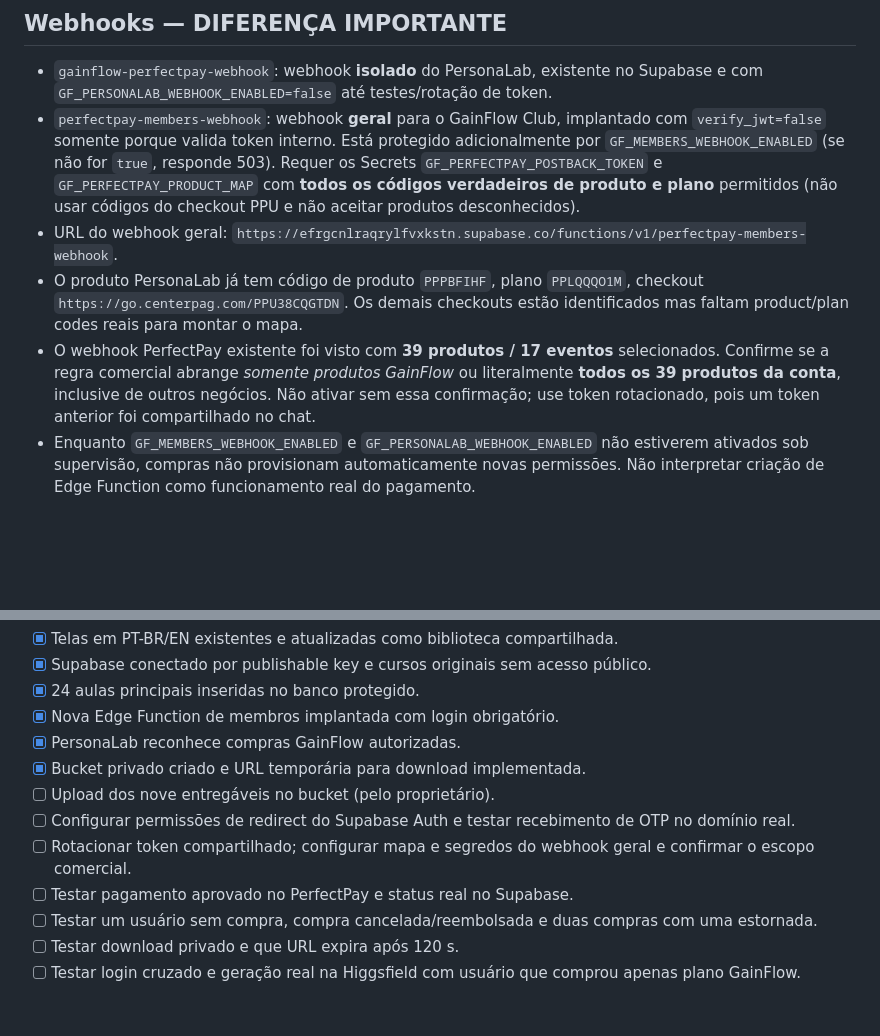
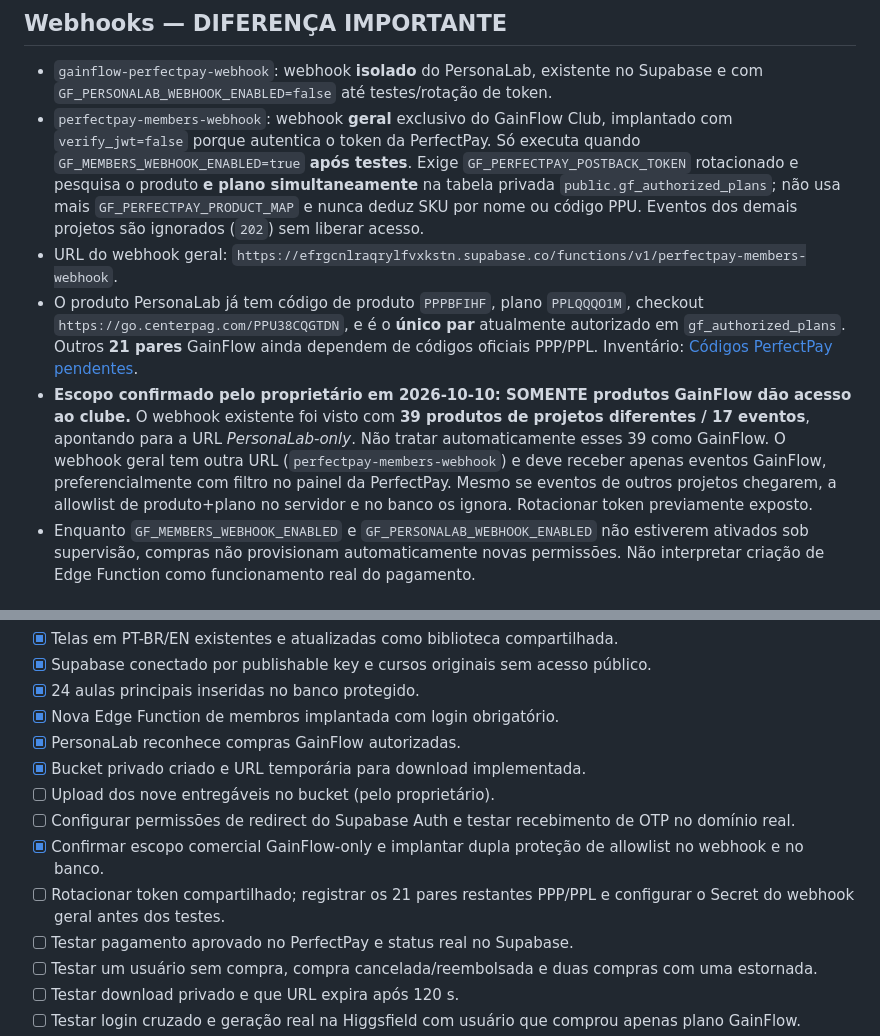
Before and after one commit to paulosoaresgit/instaflow, a Markdown page: docs/GAIN-FLOW-CLUB_ALL_ACCESS.md, 2 parts joined by grey strips. Rendered like a GitHub page; blank space fills up the shorter version.

Commit message:
docs: confirm GainFlow-only eligibility and database-enforced webhook allowlist

```diff
--- a/docs/GAIN-FLOW-CLUB_ALL_ACCESS.md
+++ b/docs/GAIN-FLOW-CLUB_ALL_ACCESS.md
@@ -63,10 +63,10 @@
 ## Webhooks — DIFERENÇA IMPORTANTE
 
 - `gainflow-perfectpay-webhook`: webhook **isolado** do PersonaLab, existente no Supabase e com `GF_PERSONALAB_WEBHOOK_ENABLED=false` até testes/rotação de token.
-- `perfectpay-members-webhook`: webhook **geral** para o GainFlow Club, implantado com `verify_jwt=false` somente porque valida token interno. Está protegido adicionalmente por `GF_MEMBERS_WEBHOOK_ENABLED` (se não for `true`, responde 503). Requer os Secrets `GF_PERFECTPAY_POSTBACK_TOKEN` e `GF_PERFECTPAY_PRODUCT_MAP` com **todos os códigos verdadeiros de produto e plano** permitidos (não usar códigos do checkout PPU e não aceitar produtos desconhecidos).
+- `perfectpay-members-webhook`: webhook **geral** exclusivo do GainFlow Club, implantado com `verify_jwt=false` porque autentica o token da PerfectPay. Só executa quando `GF_MEMBERS_WEBHOOK_ENABLED=true` **após testes**. Exige `GF_PERFECTPAY_POSTBACK_TOKEN` rotacionado e pesquisa o produto **e plano simultaneamente** na tabela privada `public.gf_authorized_plans`; não usa mais `GF_PERFECTPAY_PRODUCT_MAP` e nunca deduz SKU por nome ou código PPU. Eventos dos demais projetos são ignorados (`202`) sem liberar acesso.
 - URL do webhook geral: `https://efrgcnlraqrylfvxkstn.supabase.co/functions/v1/perfectpay-members-webhook`.
-- O produto PersonaLab já tem código de produto `PPPBFIHF`, plano `PPLQQQO1M`, checkout `https://go.centerpag.com/PPU38CQGTDN`. Os demais checkouts estão identificados mas faltam product/plan codes reais para montar o mapa.
-- O webhook PerfectPay existente foi visto com **39 produtos / 17 eventos** selecionados. Confirme se a regra comercial abrange *somente produtos GainFlow* ou literalmente **todos os 39 produtos da conta**, inclusive de outros negócios. Não ativar sem essa confirmação; use token rotacionado, pois um token anterior foi compartilhado no chat.
+- O produto PersonaLab já tem código de produto `PPPBFIHF`, plano `PPLQQQO1M`, checkout `https://go.centerpag.com/PPU38CQGTDN`, e é o **único par** atualmente autorizado em `gf_authorized_plans`. Outros **21 pares** GainFlow ainda dependem de códigos oficiais PPP/PPL. Inventário: [Códigos PerfectPay pendentes](GAIN-FLOW_PERFECTPAY_PLAN_CODES.md).
+- **Escopo confirmado pelo proprietário em 2026-10-10: SOMENTE produtos GainFlow dão acesso ao clube.** O webhook existente foi visto com **39 produtos de projetos diferentes / 17 eventos**, apontando para a URL *PersonaLab-only*. Não tratar automaticamente esses 39 como GainFlow. O webhook geral tem outra URL (`perfectpay-members-webhook`) e deve receber apenas eventos GainFlow, preferencialmente com filtro no painel da PerfectPay. Mesmo se eventos de outros projetos chegarem, a allowlist de produto+plano no servidor e no banco os ignora. Rotacionar token previamente exposto.
 - Enquanto `GF_MEMBERS_WEBHOOK_ENABLED` e `GF_PERSONALAB_WEBHOOK_ENABLED` não estiverem ativados sob supervisão, compras não provisionam automaticamente novas permissões. Não interpretar criação de Edge Function como funcionamento real do pagamento.
 
 ## Checklist antes de liberar clientes
@@ -79,7 +79,8 @@
 - [x] Bucket privado criado e URL temporária para download implementada.
 - [ ] Upload dos nove entregáveis no bucket (pelo proprietário).
 - [ ] Configurar permissões de redirect do Supabase Auth e testar recebimento de OTP no domínio real.
-- [ ] Rotacionar token compartilhado; configurar mapa e segredos do webhook geral e confirmar o escopo comercial.
+- [x] Confirmar escopo comercial GainFlow-only e implantar dupla proteção de allowlist no webhook e no banco.
+- [ ] Rotacionar token compartilhado; registrar os 21 pares restantes PPP/PPL e configurar o Secret do webhook geral antes dos testes.
 - [ ] Testar pagamento aprovado no PerfectPay e status real no Supabase.
 - [ ] Testar um usuário sem compra, compra cancelada/reembolsada e duas compras com uma estornada.
 - [ ] Testar download privado e que URL expira após 120 s.
```
